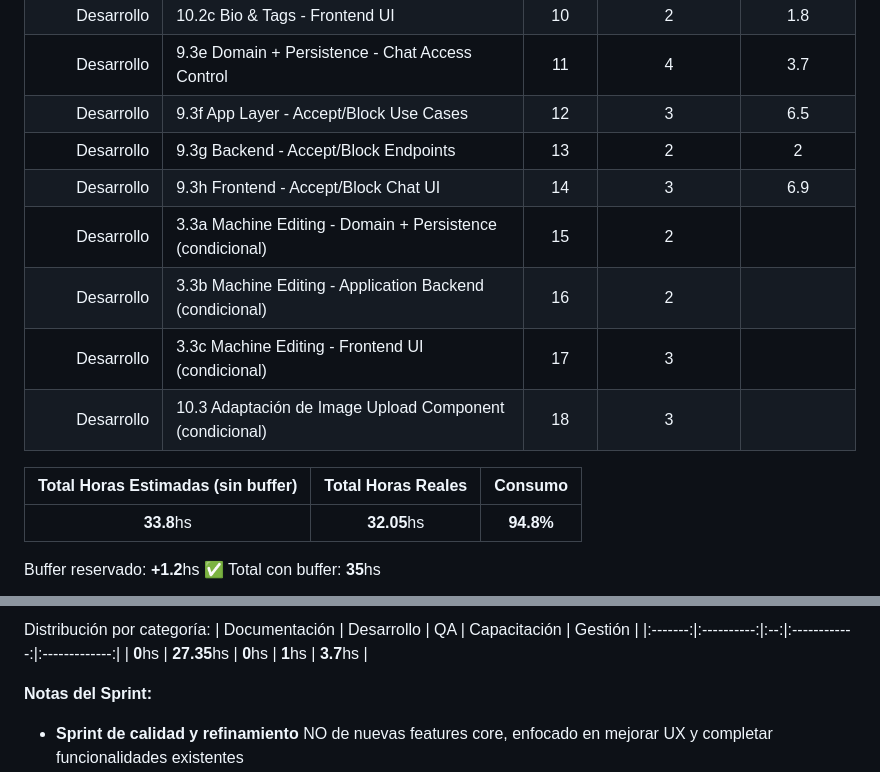
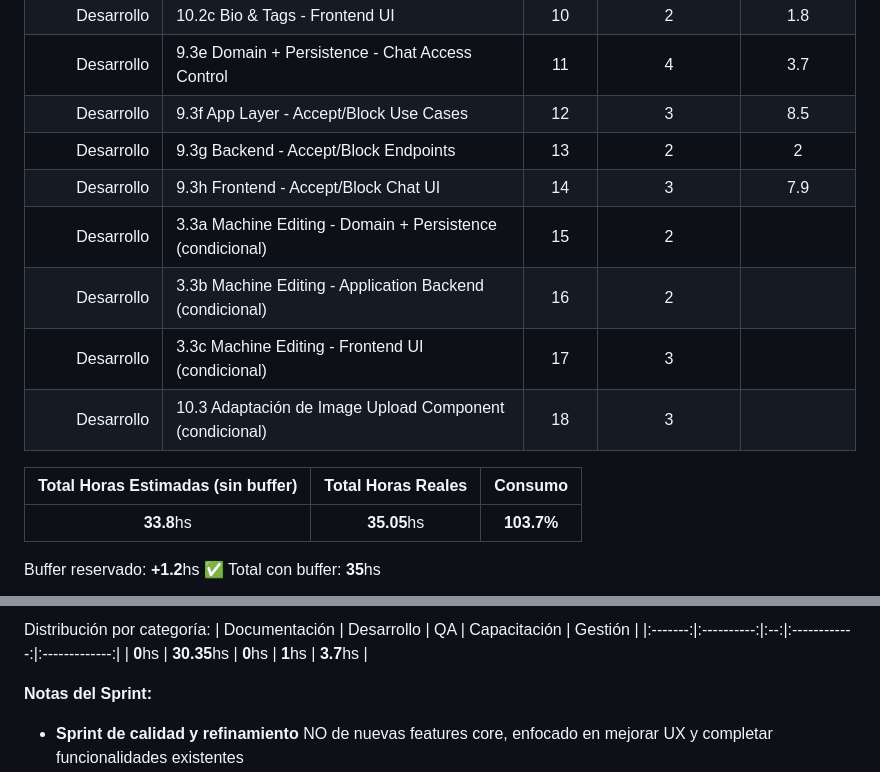
Before and after one commit to MarkMed/FleetMan, a Markdown page: docs/SprintsPlanning.md, 2 parts joined by grey strips. GitHub-like rendering.

Commit message:
feat(sprint): update estimated hours for Accept/Block use cases and refine total hours

```diff
--- a/docs/SprintsPlanning.md
+++ b/docs/SprintsPlanning.md
@@ -720,9 +720,9 @@ Distribución por categoría:
 | Desarrollo | 10.2b Bio & Tags - Application Backend | 9 | 2 | 1.25 |
 | Desarrollo | 10.2c Bio & Tags - Frontend UI | 10 | 2 | 1.8 |
 | Desarrollo | 9.3e Domain + Persistence - Chat Access Control | 11 | 4 | 3.7 |
-| Desarrollo | 9.3f App Layer - Accept/Block Use Cases | 12 | 3 | 6.5 |
+| Desarrollo | 9.3f App Layer - Accept/Block Use Cases | 12 | 3 | 8.5 |
 | Desarrollo | 9.3g Backend - Accept/Block Endpoints | 13 | 2 | 2 |
-| Desarrollo | 9.3h Frontend - Accept/Block Chat UI | 14 | 3 | 6.9 |
+| Desarrollo | 9.3h Frontend - Accept/Block Chat UI | 14 | 3 | 7.9 |
 | Desarrollo | 3.3a Machine Editing - Domain + Persistence (condicional) | 15 | 2 | |
 | Desarrollo | 3.3b Machine Editing - Application Backend (condicional) | 16 | 2 | |
 | Desarrollo | 3.3c Machine Editing - Frontend UI (condicional) | 17 | 3 | |
@@ -730,7 +730,7 @@ Distribución por categoría:
 
 | Total Horas Estimadas (sin buffer) | Total Horas Reales | Consumo |
 |:---:|:----------:|:-------:|
-| **33.8**hs | **32.05**hs | **94.8%** |
+| **33.8**hs | **35.05**hs | **103.7%** |
 
 Buffer reservado: **+1.2**hs ✅
 Total con buffer: **35**hs
@@ -748,7 +748,7 @@ xychart-beta
 Distribución por categoría:
 | Documentación | Desarrollo | QA | Capacitación | Gestión |
 |:-------:|:----------:|:--:|:------------:|:-------------:|
-| **0**hs | **27.35**hs | **0**hs | **1**hs | **3.7**hs |
+| **0**hs | **30.35**hs | **0**hs | **1**hs | **3.7**hs |
 
 **Notas del Sprint:**
 - **Sprint de calidad y refinamiento** NO de nuevas features core, enfocado en mejorar UX y completar funcionalidades existentes
```
Also changed, not shown: other parts of docs/SprintsPlanning.md (+1 -1 lines).
